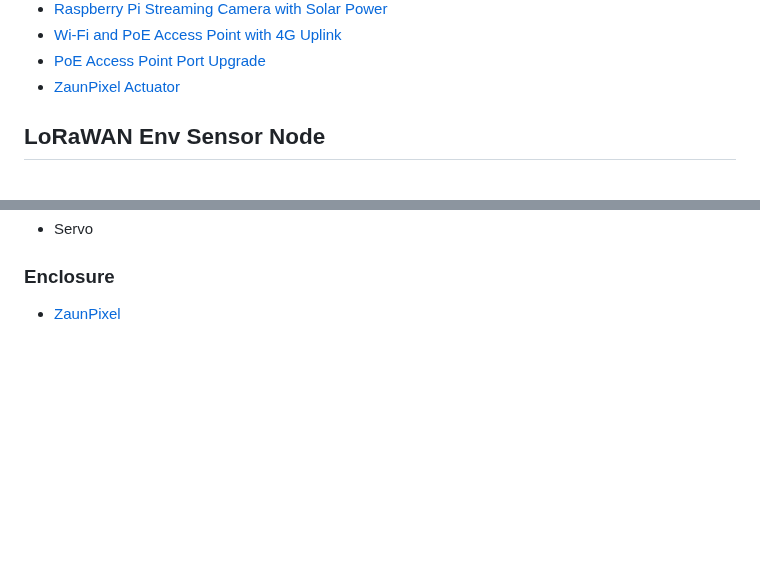
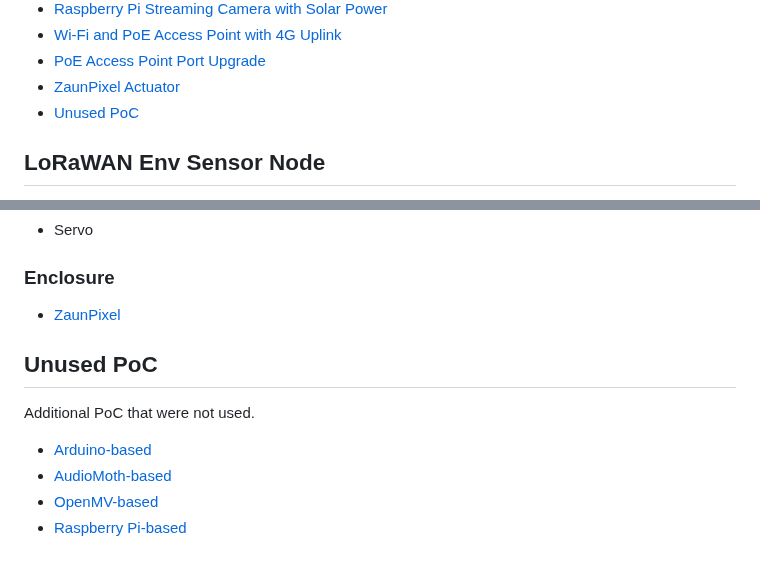
Before and after one commit to mitwelten/mitwelten-iot-hardware-poc, a Markdown page: README.md, 2 parts joined by grey strips. Rendered like a GitHub page; blank space fills up the shorter version.

```diff
--- a/README.md
+++ b/README.md
@@ -17,6 +17,7 @@ Work in progress. Questions? Contact [mitwelten.technik@fhnw.ch](mailto:mitwelte
 - [Wi-Fi and PoE Access Point with 4G Uplink](#wi-fi-and-poe-access-point-with-4g-uplink)
 - [PoE Access Point Port Upgrade](#poe-access-point-port-upgrade)
 - [ZaunPixel Actuator](#zaunpixel-actuator)
+- [Unused PoC](#unused-poc)
 
 ## LoRaWAN Env Sensor Node
 This LoRaWAN environment sensor node can send small amounts (< 52 bytes) of data with a low frequency (1 per 15+ min) over long distances (1+ km).
@@ -367,3 +368,10 @@ Adds 4 extra PoE ports to an existing [Wi-Fi and PoE Access Point](wi-fi-and-poe
 
 ### Enclosure
 - [ZaunPixel](OpenScad/ZaunPixel)
+
+## Unused PoC
+Additional PoC that were not used.
+- [Arduino-based](Arduino/README.md)
+- [AudioMoth-based](AudioMoth/README.md)
+- [OpenMV-based](OpenMV/README.md)
+- [Raspberry Pi-based](RaspberryPi/README.md)
```
